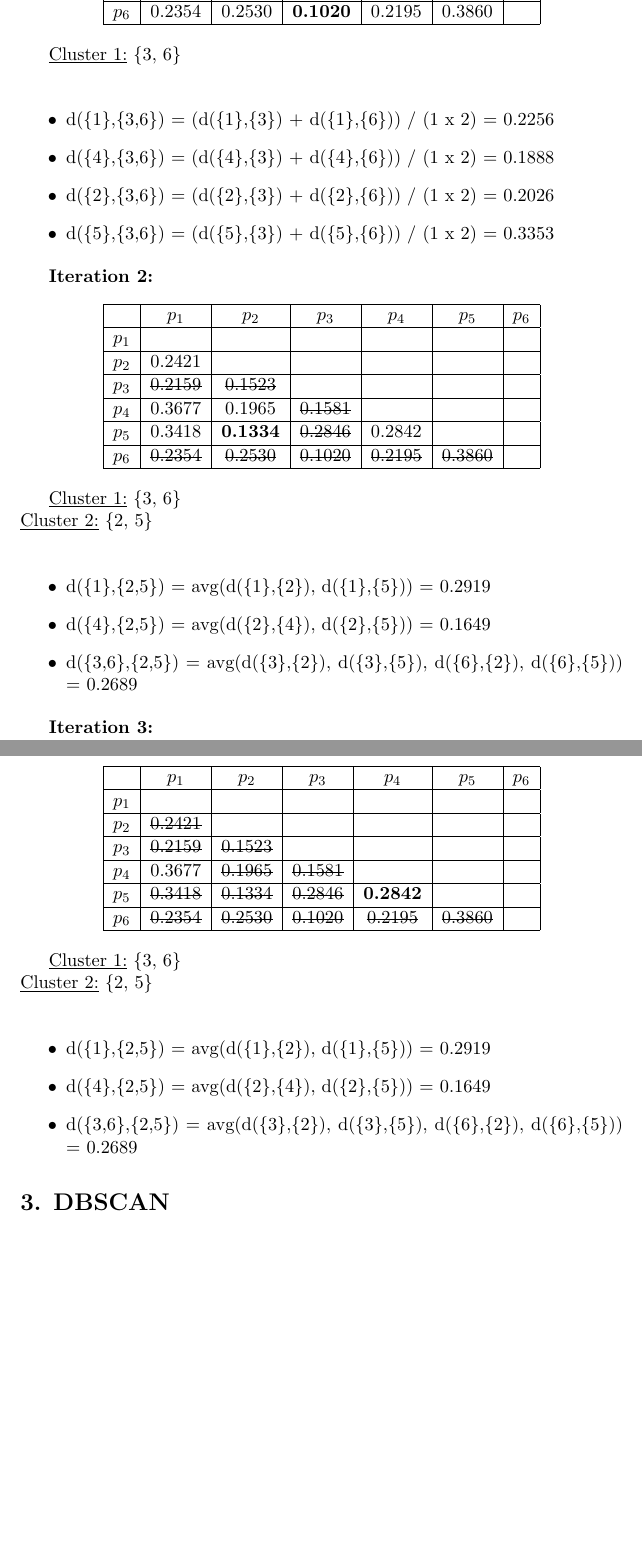
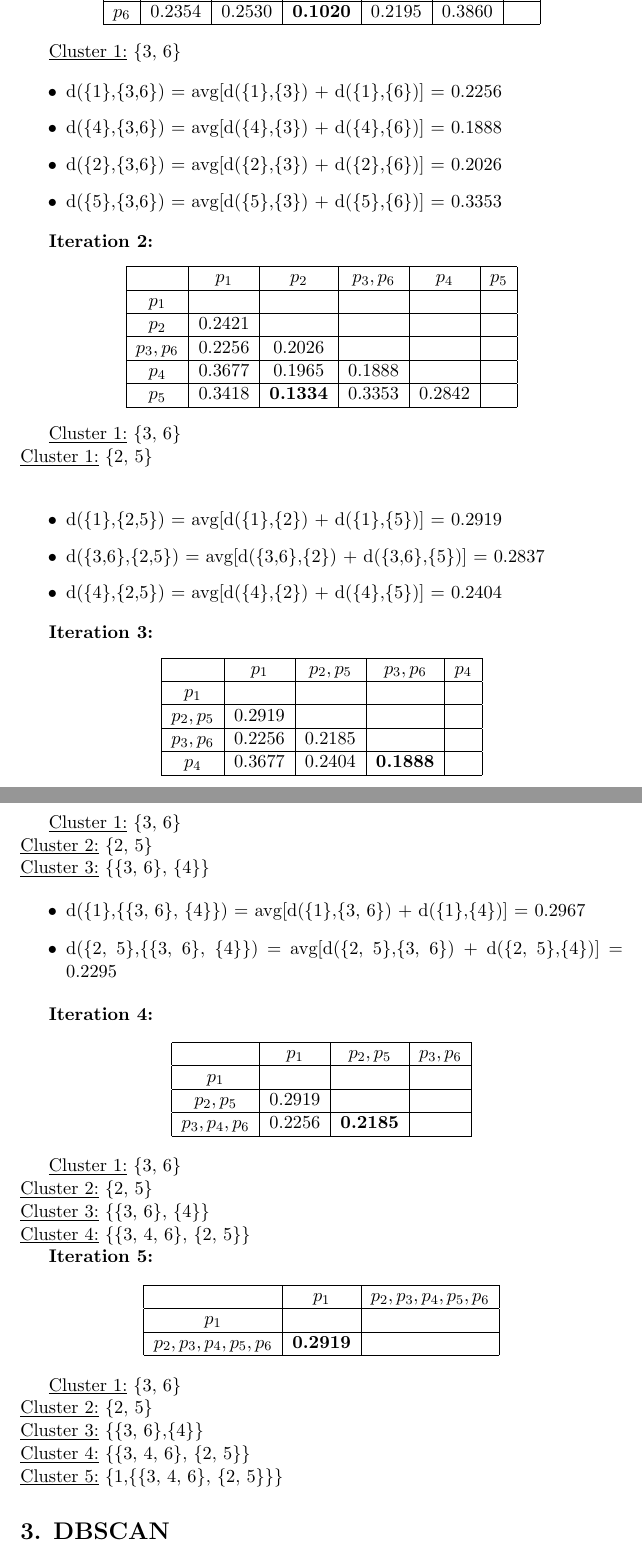
Before and after one commit to nakulcr7/data-mining, a LaTeX problem sheet (hw2/part2/p2_solution.tex): two parts of pages 9 and 10 of 10, joined at a grey line, cut so that both start at the same text, the shorter picture padded with empty space. Compiled offline with pdfLaTeX.

Commit message:
Completed agglomerative clustering

```diff
--- a/hw2/part2/p2_solution.tex
+++ b/hw2/part2/p2_solution.tex
@@ -463,13 +463,13 @@
     	\end{adjustbox}
 	\end{center}
 
-	\underline{Cluster 1:} \{3, 6\} \\
+	\underline{Cluster 1:} \{3, 6\}
 
 	\begin{itemize}
-		\item d(\{1\},\{3,6\}) = (d(\{1\},\{3\}) + d(\{1\},\{6\})) / (1 x 2) = 0.2256
-		\item d(\{4\},\{3,6\}) = (d(\{4\},\{3\}) + d(\{4\},\{6\})) / (1 x 2) = 0.1888
-		\item d(\{2\},\{3,6\}) = (d(\{2\},\{3\}) + d(\{2\},\{6\})) / (1 x 2) = 0.2026
-		\item d(\{5\},\{3,6\}) = (d(\{5\},\{3\}) + d(\{5\},\{6\})) / (1 x 2) = 0.3353
+		\item d(\{1\},\{3,6\}) = avg[d(\{1\},\{3\}) + d(\{1\},\{6\})] = 0.2256
+		\item d(\{4\},\{3,6\}) = avg[d(\{4\},\{3\}) + d(\{4\},\{6\})] = 0.1888
+		\item d(\{2\},\{3,6\}) = avg[d(\{2\},\{3\}) + d(\{2\},\{6\})] = 0.2026
+		\item d(\{5\},\{3,6\}) = avg[d(\{5\},\{3\}) + d(\{5\},\{6\})] = 0.3353
 	\end{itemize}
 
 
@@ -477,28 +477,60 @@
 
 	\begin{center}
     	\begin{adjustbox}{max width=\textwidth}
-		\begin{tabular}{ | c | c | c | c | c | c | c |}
+		\begin{tabular}{ | c | c | c | c | c | c |}
 	  	 	\hline
 
-	  	 	& \textbf{$p_1$} & \textbf{$p_2$} & \textbf{$p_3$} & \textbf{$p_4$} & \textbf{$p_5$} & \textbf{$p_6$}\\
+	  	 	& \textbf{$p_1$} & \textbf{$p_2$} & \textbf{$p_3, p_6$} & \textbf{$p_4$} & \textbf{$p_5$}\\
 	  	 	\hline
 
-	  	 	\textbf{$p_1$} &  &  &  &  &  &\\
+	  	 	\textbf{$p_1$} &  &  &  &  &\\
 	  	 	\hline
 
-	  	 	\textbf{$p_2$} & 0.2421 &  &  &  &  &  \\
+	  	 	\textbf{$p_2$} & 0.2421 &  &  &  &\\
 	  	 	\hline
 
-	  	 	\textbf{$p_3$} & \st{0.2159} & \st{0.1523} &  &  &  & \\
+	  	 	\textbf{$p_3, p_6$} & 0.2256 & 0.2026 &  &  &\\
 	  	 	\hline
 
-	  	 	\textbf{$p_4$} & 0.3677 & 0.1965 & \st{0.1581} &  &  & \\
+	  	 	\textbf{$p_4$} & 0.3677 & 0.1965 & 0.1888 &  &\\
 	  	 	\hline
 
-	  	 	\textbf{$p_5$} & 0.3418 & \textbf{0.1334} & \st{0.2846} & 0.2842 &  & \\
+	  	 	\textbf{$p_5$} & 0.3418 & \textbf{0.1334} & 0.3353 & 0.2842 &\\
+	  	 	\hline
+    		\end{tabular}
+    	\end{adjustbox}
+	\end{center}
+
+	\underline{Cluster 1:} \{3, 6\} \\
+	\underline{Cluster 1:} \{2, 5\} \\
+
+	\begin{itemize}
+		\item d(\{1\},\{2,5\}) = avg[d(\{1\},\{2\}) + d(\{1\},\{5\})] = 0.2919
+		\item d(\{3,6\},\{2,5\}) = avg[d(\{3,6\},\{2\}) + d(\{3,6\},\{5\})] = 0.2837
+		\item d(\{4\},\{2,5\}) = avg[d(\{4\},\{2\}) + d(\{4\},\{5\})] = 0.2404
+	\end{itemize}
+
+
+	\textbf{Iteration 3:}
+
+	\begin{center}
+    	\begin{adjustbox}{max width=\textwidth}
+		\begin{tabular}{ | c | c | c | c | c |}
 	  	 	\hline
 
-	  	 	\textbf{$p_6$} & \st{0.2354} & \st{0.2530} & \st{0.1020} & \st{0.2195} & \st{0.3860} & \\
+	  	 	& \textbf{$p_1$} & \textbf{$p_2, p_5$} & \textbf{$p_3, p_6$} & \textbf{$p_4$}\\
+	  	 	\hline
+
+	  	 	\textbf{$p_1$} &  &  &  &\\
+	  	 	\hline
+
+	  	 	\textbf{$p_2, p_5$} & 0.2919 &  &  &\\
+	  	 	\hline
+
+	  	 	\textbf{$p_3, p_6$} & 0.2256 & 0.2185 &  &\\
+	  	 	\hline
+
+	  	 	\textbf{$p_4$} & 0.3677 & 0.2404 & \textbf{0.1888} &\\
 	  	 	\hline
     		\end{tabular}
     	\end{adjustbox}
@@ -506,41 +538,31 @@
 
 	\underline{Cluster 1:} \{3, 6\} \\
 	\underline{Cluster 2:} \{2, 5\} \\
-
+	\underline{Cluster 3:} \{\{3, 6\}, \{4\}\}
 
 	\begin{itemize}
-		\item d(\{1\},\{2,5\}) = avg(d(\{1\},\{2\}), d(\{1\},\{5\})) = 0.2919
-		\item d(\{4\},\{2,5\}) = avg(d(\{2\},\{4\}), d(\{2\},\{5\})) = 0.1649
-		\item d(\{3,6\},\{2,5\}) = avg(d(\{3\},\{2\}), d(\{3\},\{5\}), d(\{6\},\{2\}), d(\{6\},\{5\})) = 0.2689
+		\item d(\{1\},\{\{3, 6\}, \{4\}\}) = avg[d(\{1\},\{3, 6\}) + d(\{1\},\{4\})] = 0.2967
+		\item d(\{2, 5\},\{\{3, 6\}, \{4\}\}) = avg[d(\{2, 5\},\{3, 6\}) + d(\{2, 5\},\{4\})] = 0.2295
 	\end{itemize}
 
 
-	\textbf{Iteration 3:}
+	\textbf{Iteration 4:}
 
 	\begin{center}
     	\begin{adjustbox}{max width=\textwidth}
-		\begin{tabular}{ | c | c | c | c | c | c | c |}
+		\begin{tabular}{ | c | c | c | c |}
 	  	 	\hline
 
-	  	 	& \textbf{$p_1$} & \textbf{$p_2$} & \textbf{$p_3$} & \textbf{$p_4$} & \textbf{$p_5$} & \textbf{$p_6$}\\
+	  	 	& \textbf{$p_1$} & \textbf{$p_2, p_5$} & \textbf{$p_3, p_6$}\\
 	  	 	\hline
 
-	  	 	\textbf{$p_1$} &  &  &  &  &  &\\
+	  	 	\textbf{$p_1$} &  &  &\\
 	  	 	\hline
 
-	  	 	\textbf{$p_2$} & \st{0.2421} &  &  &  &  &  \\
+	  	 	\textbf{$p_2, p_5$} & 0.2919 &  &\\
 	  	 	\hline
 
-	  	 	\textbf{$p_3$} & \st{0.2159} & \st{0.1523} &  &  &  & \\
-	  	 	\hline
-
-	  	 	\textbf{$p_4$} & 0.3677 & \st{0.1965} & \st{0.1581} &  &  & \\
-	  	 	\hline
-
-	  	 	\textbf{$p_5$} & \st{0.3418} & \st{0.1334} & \st{0.2846} & \textbf{0.2842} &  & \\
-	  	 	\hline
-
-	  	 	\textbf{$p_6$} & \st{0.2354} & \st{0.2530} & \st{0.1020} & \st{0.2195} & \st{0.3860} & \\
+	  	 	\textbf{$p_3, p_4, p_6$} & 0.2256 & \textbf{0.2185} &\\
 	  	 	\hline
     		\end{tabular}
     	\end{adjustbox}
@@ -548,13 +570,34 @@
 
 	\underline{Cluster 1:} \{3, 6\} \\
 	\underline{Cluster 2:} \{2, 5\} \\
+	\underline{Cluster 3:} \{\{3, 6\}, \{4\}\} \\
+	\underline{Cluster 4:} \{\{3, 4, 6\}, \{2, 5\}\}
 
+	\textbf{Iteration 5:}
 
-	\begin{itemize}
-		\item d(\{1\},\{2,5\}) = avg(d(\{1\},\{2\}), d(\{1\},\{5\})) = 0.2919
-		\item d(\{4\},\{2,5\}) = avg(d(\{2\},\{4\}), d(\{2\},\{5\})) = 0.1649
-		\item d(\{3,6\},\{2,5\}) = avg(d(\{3\},\{2\}), d(\{3\},\{5\}), d(\{6\},\{2\}), d(\{6\},\{5\})) = 0.2689
-	\end{itemize}
+	\begin{center}
+    	\begin{adjustbox}{max width=\textwidth}
+		\begin{tabular}{ | c | c | c|}
+	  	 	\hline
+
+	  	 	& \textbf{$p_1$} & \textbf{$p_2, p_3, p_4, p_5, p_6$}\\
+	  	 	\hline
+
+	  	 	\textbf{$p_1$} &  &\\
+	  	 	\hline
+
+	  	 	\textbf{$p_2, p_3, p_4, p_5, p_6$} & \textbf{0.2919} &\\
+	  	 	\hline
+    		\end{tabular}
+    	\end{adjustbox}
+	\end{center}
+
+	\underline{Cluster 1:} \{3, 6\} \\
+	\underline{Cluster 2:} \{2, 5\} \\
+	\underline{Cluster 3:} \{\{3, 6\},\{4\}\} \\
+	\underline{Cluster 4:} \{\{3, 4, 6\}, \{2, 5\}\} \\
+	\underline{Cluster 5:} \{1,\{\{3, 4, 6\}, \{2, 5\}\}\}
+
 %----------------------------------------------------------------------------------------
 	%	PROBLEM 3
 	%----------------------------------------------------------------------------------------
```
Also changed, not shown: hw2/part2/p2_solution.pdf, 3 other files.
